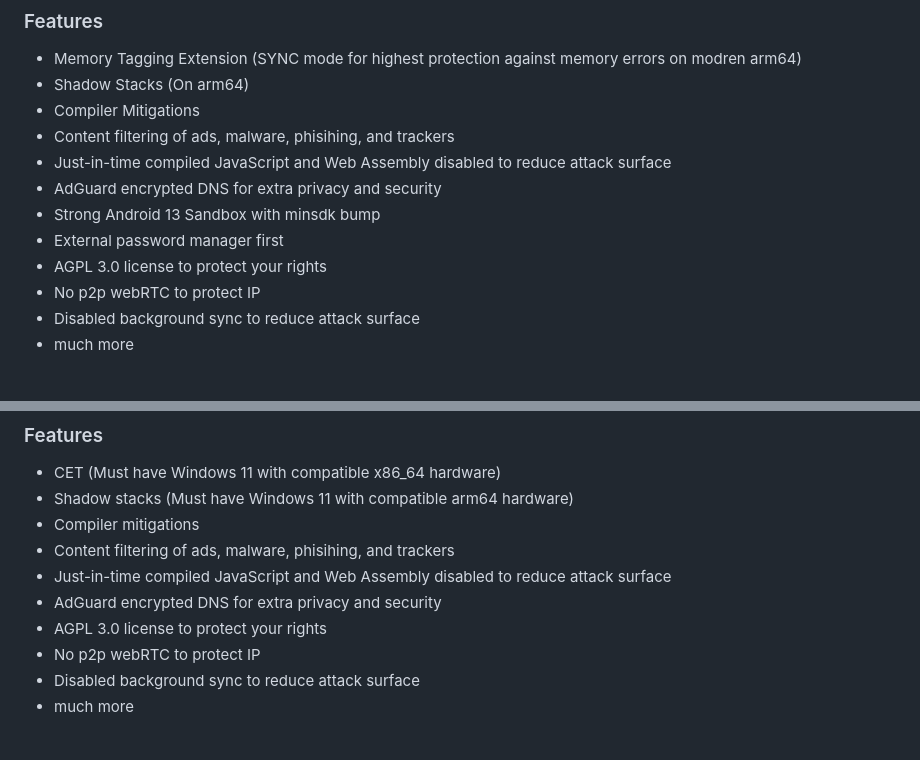
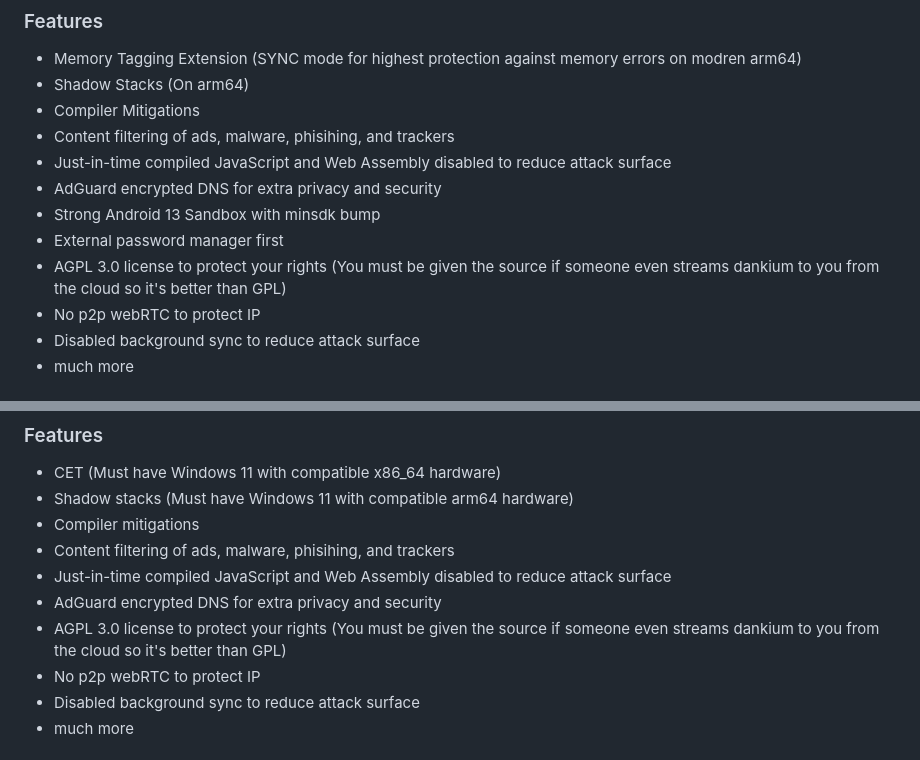
Before and after one commit to aroflcoppter/dankium, a Markdown page: README.md, 2 parts joined by grey strips. Drawn GitHub-style.

Commit message:
Update readme to talk about agpl 3

```diff
--- a/README.md
+++ b/README.md
@@ -13,7 +13,7 @@ Please read and agree to the [Terms of Service](https://dankium.ca/tos.html) and
 * AdGuard encrypted DNS for extra privacy and security
 * Strong Android 13 Sandbox with minsdk bump
 * External password manager first
-* AGPL 3.0 license to protect your rights
+* AGPL 3.0 license to protect your rights (You must be given the source if someone even streams dankium to you from the cloud so it's better than GPL)
 * No p2p webRTC to protect IP
 * Disabled background sync to reduce attack surface
 * much more
@@ -55,7 +55,7 @@ There is a third method where you can use [obtanium](https://github.com/ImranR98
 * Content filtering of ads, malware, phisihing, and trackers
 * Just-in-time compiled JavaScript and Web Assembly disabled to reduce attack surface
 * AdGuard encrypted DNS for extra privacy and security
-* AGPL 3.0 license to protect your rights
+* AGPL 3.0 license to protect your rights (You must be given the source if someone even streams dankium to you from the cloud so it's better than GPL)
 * No p2p webRTC to protect IP
 * Disabled background sync to reduce attack surface
 * much more
```
